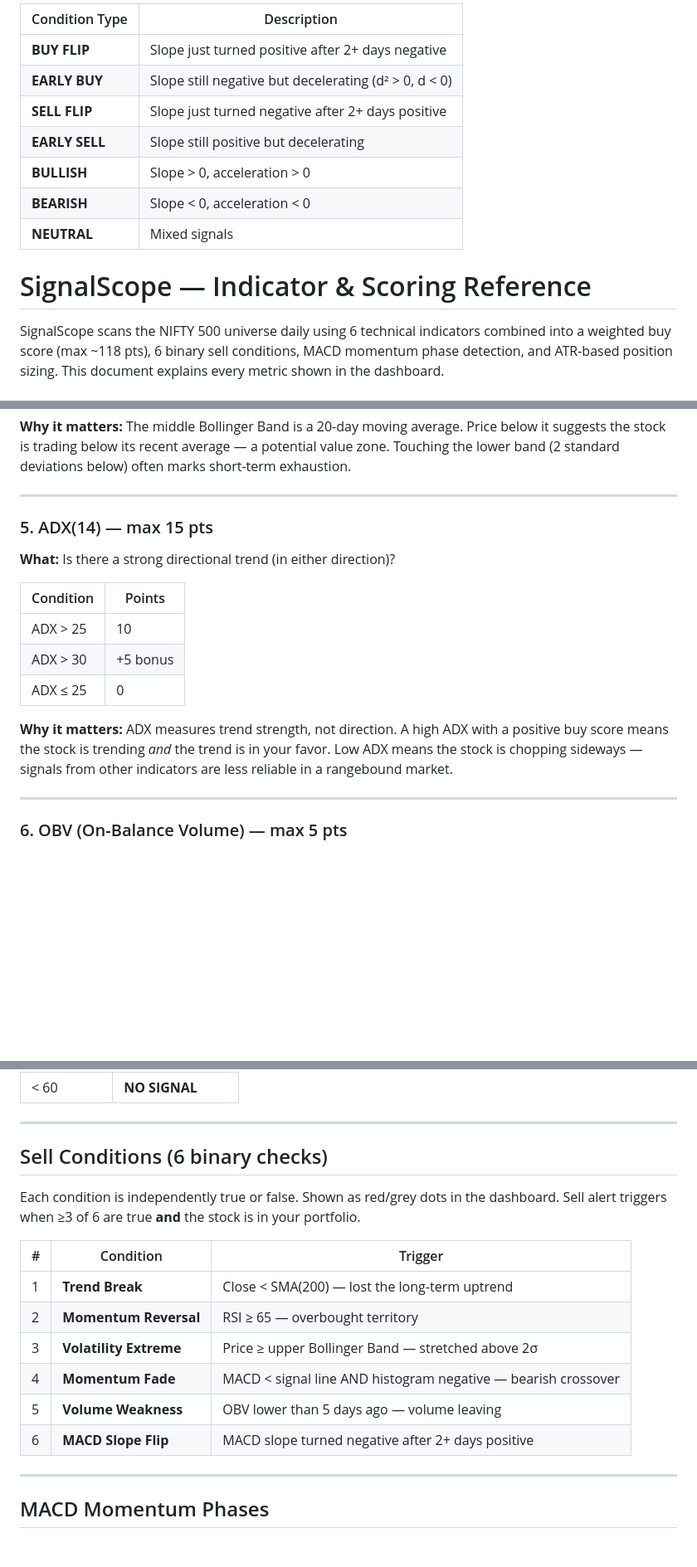
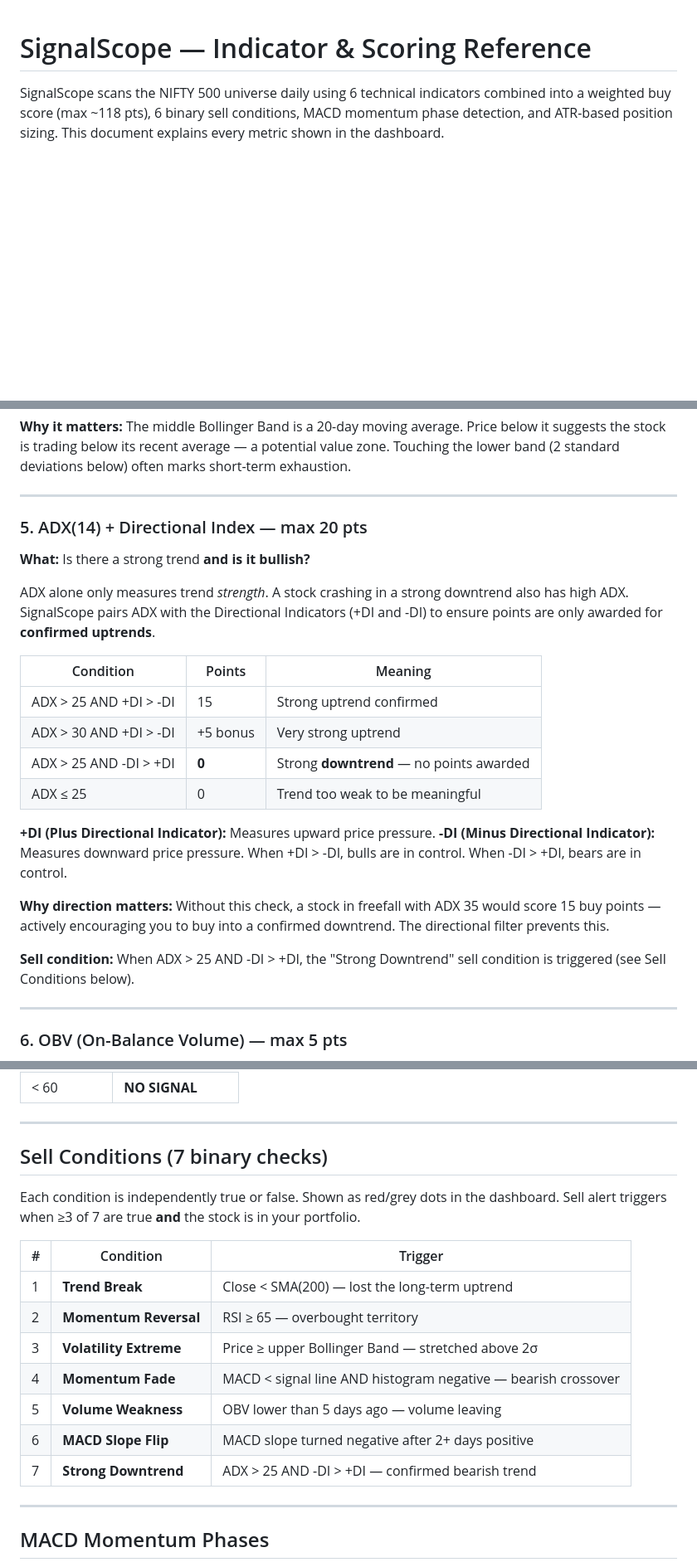
Before and after one commit to guptakaran55/Angel-One-Automation, a Markdown page: README.md, 3 parts joined by grey strips. Shown at 83% size. Drawn GitHub-style; blank space fills up the shorter version.

Commit message:
ADX_condition buy fix

```diff
--- a/README.md
+++ b/README.md
@@ -1,15 +1,3 @@
-| Condition Type | Description |
-|----------------|-------------|
-| **BUY FLIP** | Slope just turned positive after 2+ days negative |
-| **EARLY BUY** | Slope still negative but decelerating (d² > 0, d < 0) |
-| **SELL FLIP** | Slope just turned negative after 2+ days positive |
-| **EARLY SELL** | Slope still positive but decelerating |
-| **BULLISH** | Slope > 0, acceleration > 0 |
-| **BEARISH** | Slope < 0, acceleration < 0 |
-| **NEUTRAL** | Mixed signals |
-
-
-
 # SignalScope — Indicator & Scoring Reference
 
 SignalScope scans the NIFTY 500 universe daily using 6 technical indicators combined into a weighted buy score (max ~118 pts), 6 binary sell conditions, MACD momentum phase detection, and ATR-based position sizing. This document explains every metric shown in the dashboard.
@@ -130,17 +118,26 @@ SignalScope uses **graduated scoring** — no cliff effects. Points peak at RSI
 
 ---
 
-### 5. ADX(14) — max 15 pts
+### 5. ADX(14) + Directional Index — max 20 pts
 
-**What:** Is there a strong directional trend (in either direction)?
+**What:** Is there a strong trend **and is it bullish?**
 
-| Condition | Points |
-|-----------|--------|
-| ADX > 25 | 10 |
-| ADX > 30 | +5 bonus |
-| ADX ≤ 25 | 0 |
+ADX alone only measures trend *strength*. A stock crashing in a strong downtrend also has high ADX. SignalScope pairs ADX with the Directional Indicators (+DI and -DI) to ensure points are only awarded for **confirmed uptrends**.
 
-**Why it matters:** ADX measures trend strength, not direction. A high ADX with a positive buy score means the stock is trending *and* the trend is in your favor. Low ADX means the stock is chopping sideways — signals from other indicators are less reliable in a rangebound market.
+| Condition | Points | Meaning |
+|-----------|--------|---------|
+| ADX > 25 AND +DI > -DI | 15 | Strong uptrend confirmed |
+| ADX > 30 AND +DI > -DI | +5 bonus | Very strong uptrend |
+| ADX > 25 AND -DI > +DI | **0** | Strong **downtrend** — no points awarded |
+| ADX ≤ 25 | 0 | Trend too weak to be meaningful |
+
+**+DI (Plus Directional Indicator):** Measures upward price pressure.
+**-DI (Minus Directional Indicator):** Measures downward price pressure.
+When +DI > -DI, bulls are in control. When -DI > +DI, bears are in control.
+
+**Why direction matters:** Without this check, a stock in freefall with ADX 35 would score 15 buy points — actively encouraging you to buy into a confirmed downtrend. The directional filter prevents this.
+
+**Sell condition:** When ADX > 25 AND -DI > +DI, the "Strong Downtrend" sell condition is triggered (see Sell Conditions below).
 
 ---
 
@@ -167,9 +164,9 @@ SignalScope uses **graduated scoring** — no cliff effects. Points peak at RSI
 
 ---
 
-## Sell Conditions (6 binary checks)
+## Sell Conditions (7 binary checks)
 
-Each condition is independently true or false. Shown as red/grey dots in the dashboard. Sell alert triggers when ≥3 of 6 are true **and** the stock is in your portfolio.
+Each condition is independently true or false. Shown as red/grey dots in the dashboard. Sell alert triggers when ≥3 of 7 are true **and** the stock is in your portfolio.
 
 | # | Condition | Trigger |
 |---|-----------|---------|
@@ -179,6 +176,7 @@ Each condition is independently true or false. Shown as red/grey dots in the das
 | 4 | **Momentum Fade** | MACD < signal line AND histogram negative — bearish crossover |
 | 5 | **Volume Weakness** | OBV lower than 5 days ago — volume leaving |
 | 6 | **MACD Slope Flip** | MACD slope turned negative after 2+ days positive |
+| 7 | **Strong Downtrend** | ADX > 25 AND -DI > +DI — confirmed bearish trend |
 
 ---
 
```
